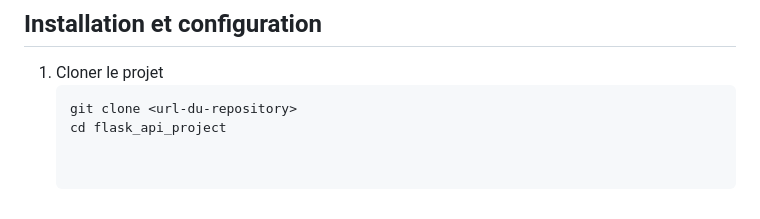
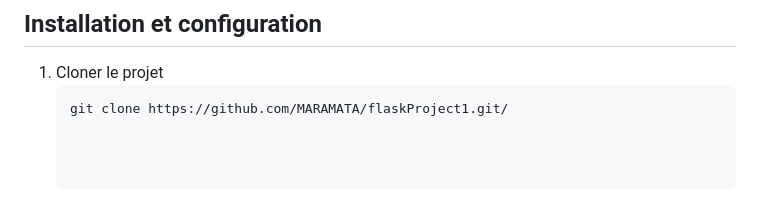
Before and after one commit to MARAMATA/flaskProject1, a Markdown page: README.md, the part around the change. Drawn GitHub-style.

Commit message:
Ton message de commit ici

````diff
--- a/README.md
+++ b/README.md
@@ -334,5 +334,4 @@ Après avoir créé mon Dockerfile, je peux déployer mon application avec eb cr
 
 1. Cloner le projet
    ```bash
-   git clone <url-du-repository>
-   cd flask_api_project
+   git clone https://github.com/MARAMATA/flaskProject1.git/
````
